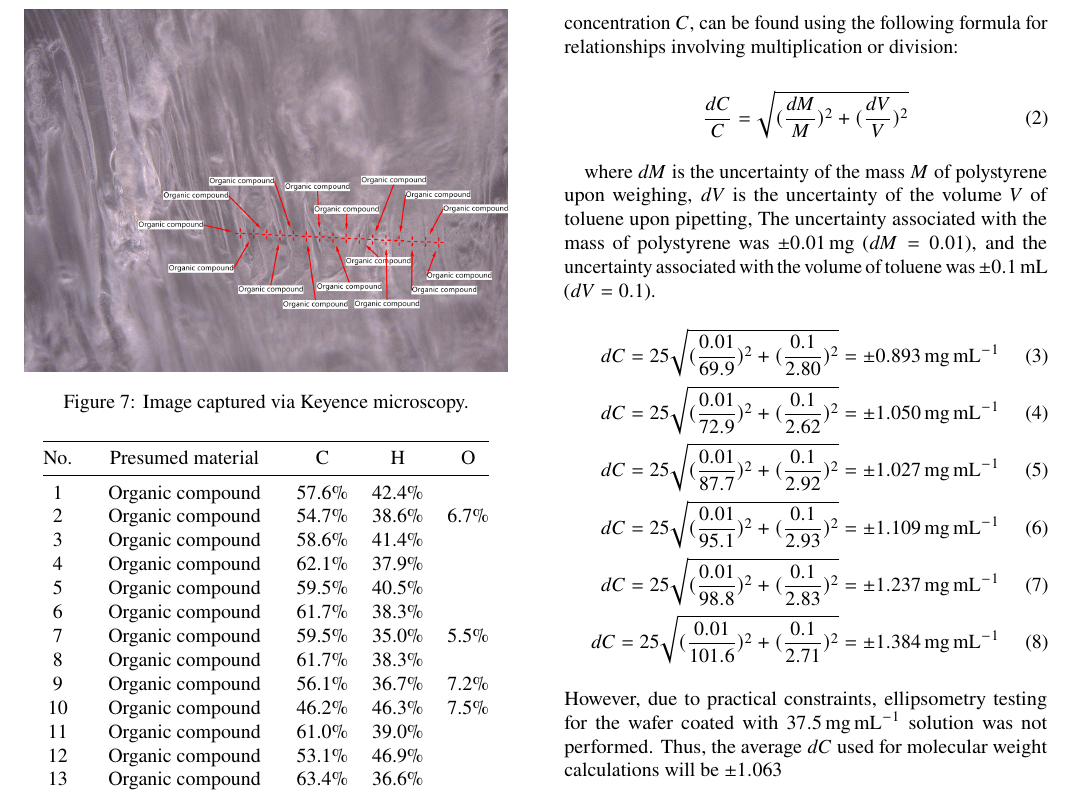
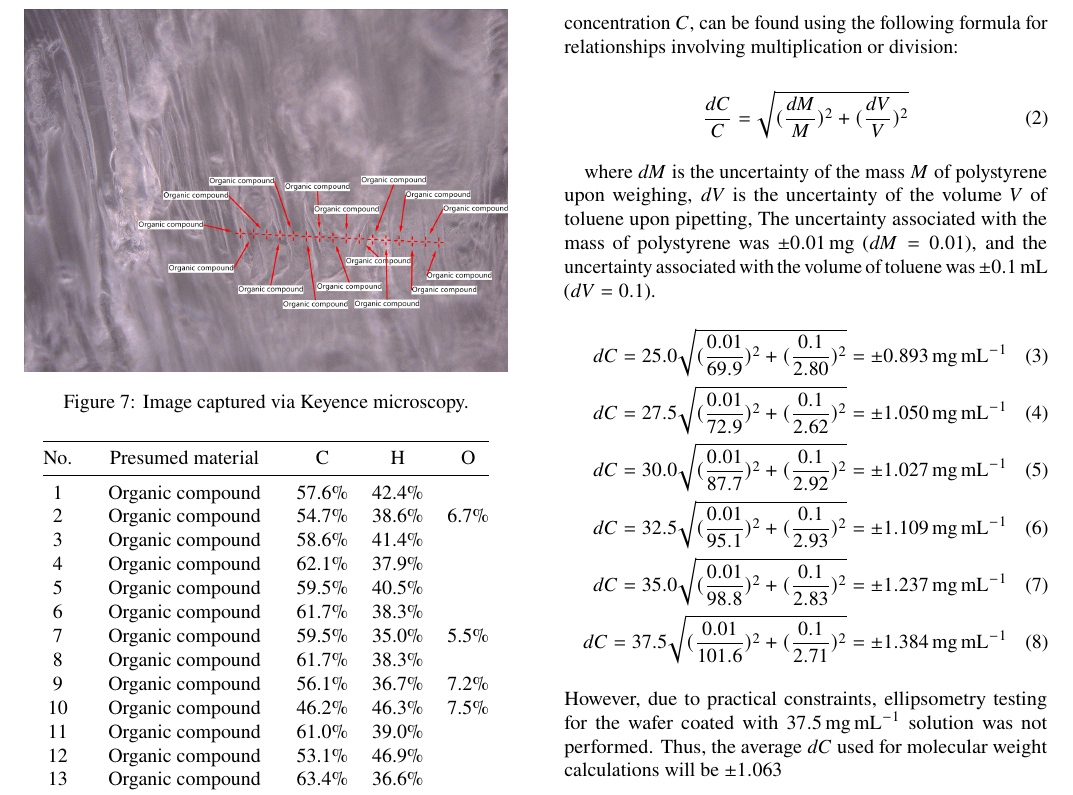
Before and after one commit to jeggao/Garcia-2023-Spin-Casting-Report-Group-2, a LaTeX paper (main.tex): part of page 6 of 7, cut so that both start at the same text. Compiled offline with pdfLaTeX.

Commit message:
Correct equations.

```diff
--- a/main.tex
+++ b/main.tex
@@ -326,12 +326,12 @@
 
                     where $dM$ is the uncertainty of the mass $M$ of polystyrene upon weighing, $dV$ is the uncertainty of the volume $V$ of toluene upon pipetting, The uncertainty associated with the mass of polystyrene was \qty{\pm 0.01}{\milli\gram} ($dM = 0.01$), and the uncertainty associated with the volume of toluene was \qty{\pm 0.1}{\milli\liter} ($dV = 0.1$).
                     \begin{align}
-                        dC = 25\sqrt{(\frac{0.01}{69.9})^2 + (\frac{0.1}{2.80})^2} &= \pm \qty{0.893}{\milli\gram\per\milli\liter}\\
-                        dC = 25\sqrt{(\frac{0.01}{72.9})^2 + (\frac{0.1}{2.62})^2} &= \pm \qty{1.050}{\milli\gram\per\milli\liter}\\
-                        dC = 25\sqrt{(\frac{0.01}{87.7})^2 + (\frac{0.1}{2.92})^2} &= \pm \qty{1.027}{\milli\gram\per\milli\liter}\\
-                        dC = 25\sqrt{(\frac{0.01}{95.1})^2 + (\frac{0.1}{2.93})^2} &= \pm \qty{1.109}{\milli\gram\per\milli\liter}\\
-                        dC = 25\sqrt{(\frac{0.01}{98.8})^2 + (\frac{0.1}{2.83})^2} &= \pm \qty{1.237}{\milli\gram\per\milli\liter}\\
-                        dC = 25\sqrt{(\frac{0.01}{101.6})^2 + (\frac{0.1}{2.71})^2} &= \pm \qty{1.384}{\milli\gram\per\milli\liter}
+                        dC = 25.0\sqrt{(\frac{0.01}{69.9})^2 + (\frac{0.1}{2.80})^2} &= \pm \qty{0.893}{\milli\gram\per\milli\liter}\\
+                        dC = 27.5\sqrt{(\frac{0.01}{72.9})^2 + (\frac{0.1}{2.62})^2} &= \pm \qty{1.050}{\milli\gram\per\milli\liter}\\
+                        dC = 30.0\sqrt{(\frac{0.01}{87.7})^2 + (\frac{0.1}{2.92})^2} &= \pm \qty{1.027}{\milli\gram\per\milli\liter}\\
+                        dC = 32.5\sqrt{(\frac{0.01}{95.1})^2 + (\frac{0.1}{2.93})^2} &= \pm \qty{1.109}{\milli\gram\per\milli\liter}\\
+                        dC = 35.0\sqrt{(\frac{0.01}{98.8})^2 + (\frac{0.1}{2.83})^2} &= \pm \qty{1.237}{\milli\gram\per\milli\liter}\\
+                        dC = 37.5\sqrt{(\frac{0.01}{101.6})^2 + (\frac{0.1}{2.71})^2} &= \pm \qty{1.384}{\milli\gram\per\milli\liter}
                     \end{align}
                     However, due to practical constraints, ellipsometry testing for the wafer coated with \qty{37.5}{\milli\gram\per\milli\liter} solution was not performed. Thus, the average $dC$ used for molecular weight calculations will be $\pm 1.063$
 
```
